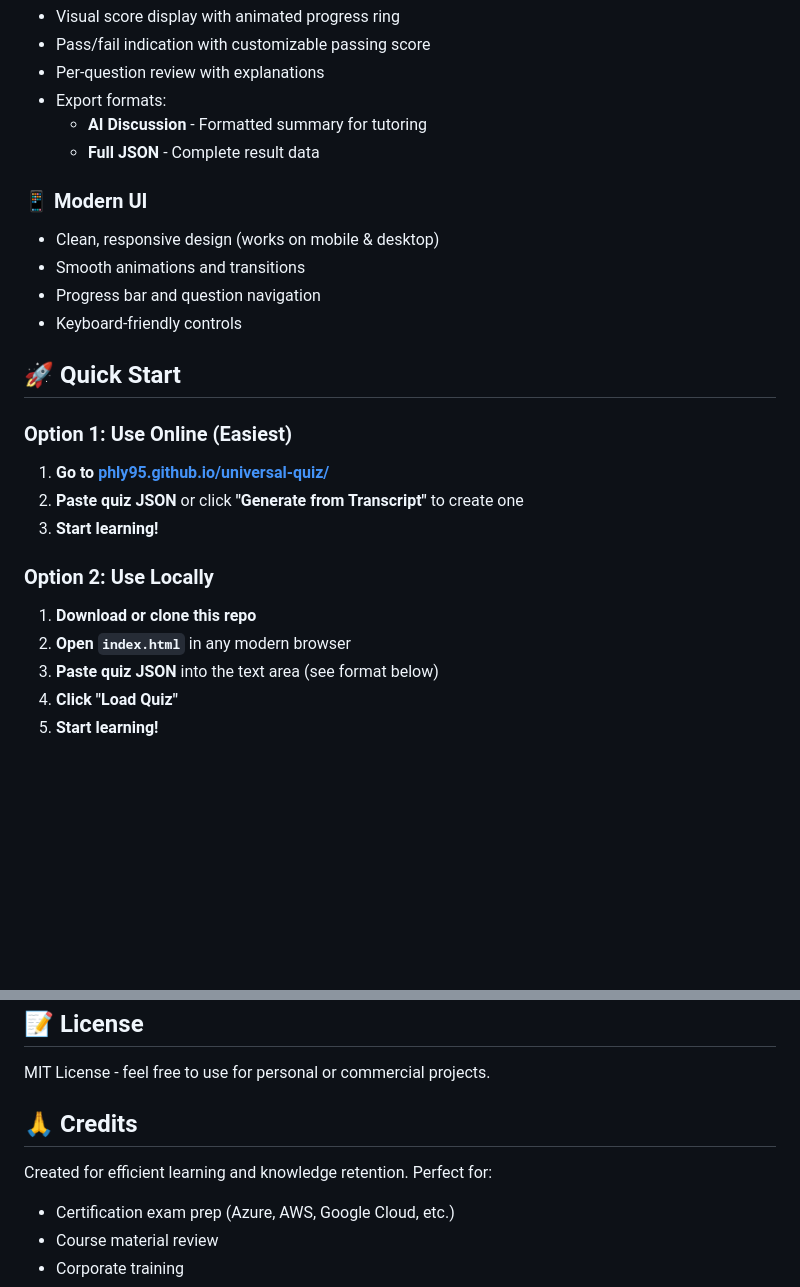
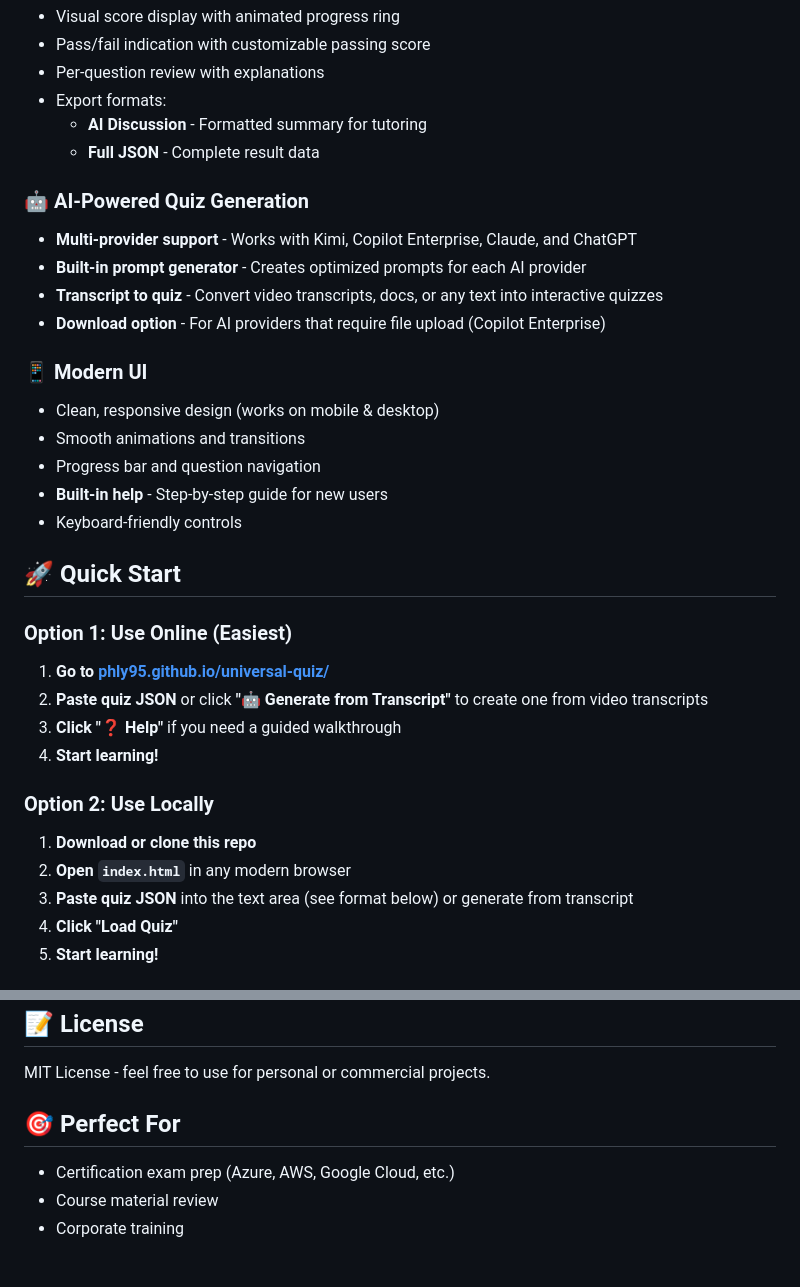
Before and after one commit to phly95/universal-quiz, a Markdown page: README.md, 2 parts joined by grey strips. Rendered like a GitHub page; blank space fills up the shorter version.

```diff
--- a/README.md
+++ b/README.md
@@ -41,23 +41,31 @@ Works on desktop and mobile. All data stays in your browser (localStorage).
   - **AI Discussion** - Formatted summary for tutoring
   - **Full JSON** - Complete result data
 
+### 🤖 AI-Powered Quiz Generation
+- **Multi-provider support** - Works with Kimi, Copilot Enterprise, Claude, and ChatGPT
+- **Built-in prompt generator** - Creates optimized prompts for each AI provider
+- **Transcript to quiz** - Convert video transcripts, docs, or any text into interactive quizzes
+- **Download option** - For AI providers that require file upload (Copilot Enterprise)
+
 ### 📱 Modern UI
 - Clean, responsive design (works on mobile & desktop)
 - Smooth animations and transitions
 - Progress bar and question navigation
+- **Built-in help** - Step-by-step guide for new users
 - Keyboard-friendly controls
 
 ## 🚀 Quick Start
 
 ### Option 1: Use Online (Easiest)
 1. **Go to [phly95.github.io/universal-quiz/](https://phly95.github.io/universal-quiz/)**
-2. **Paste quiz JSON** or click **"Generate from Transcript"** to create one
-3. **Start learning!**
+2. **Paste quiz JSON** or click **"🤖 Generate from Transcript"** to create one from video transcripts
+3. **Click "❓ Help"** if you need a guided walkthrough
+4. **Start learning!**
 
 ### Option 2: Use Locally
 1. **Download or clone this repo**
 2. **Open `index.html`** in any modern browser
-3. **Paste quiz JSON** into the text area (see format below)
+3. **Paste quiz JSON** into the text area (see format below) or generate from transcript
 4. **Click "Load Quiz"**
 5. **Start learning!**
 
@@ -234,9 +251,8 @@ The prompt relies on Kimi's unique features:
 
 MIT License - feel free to use for personal or commercial projects.
 
-## 🙏 Credits
+## 🎯 Perfect For
 
-Created for efficient learning and knowledge retention. Perfect for:
 - Certification exam prep (Azure, AWS, Google Cloud, etc.)
 - Course material review
 - Corporate training
```
Also changed, not shown: other parts of README.md (+33 -24 lines).
